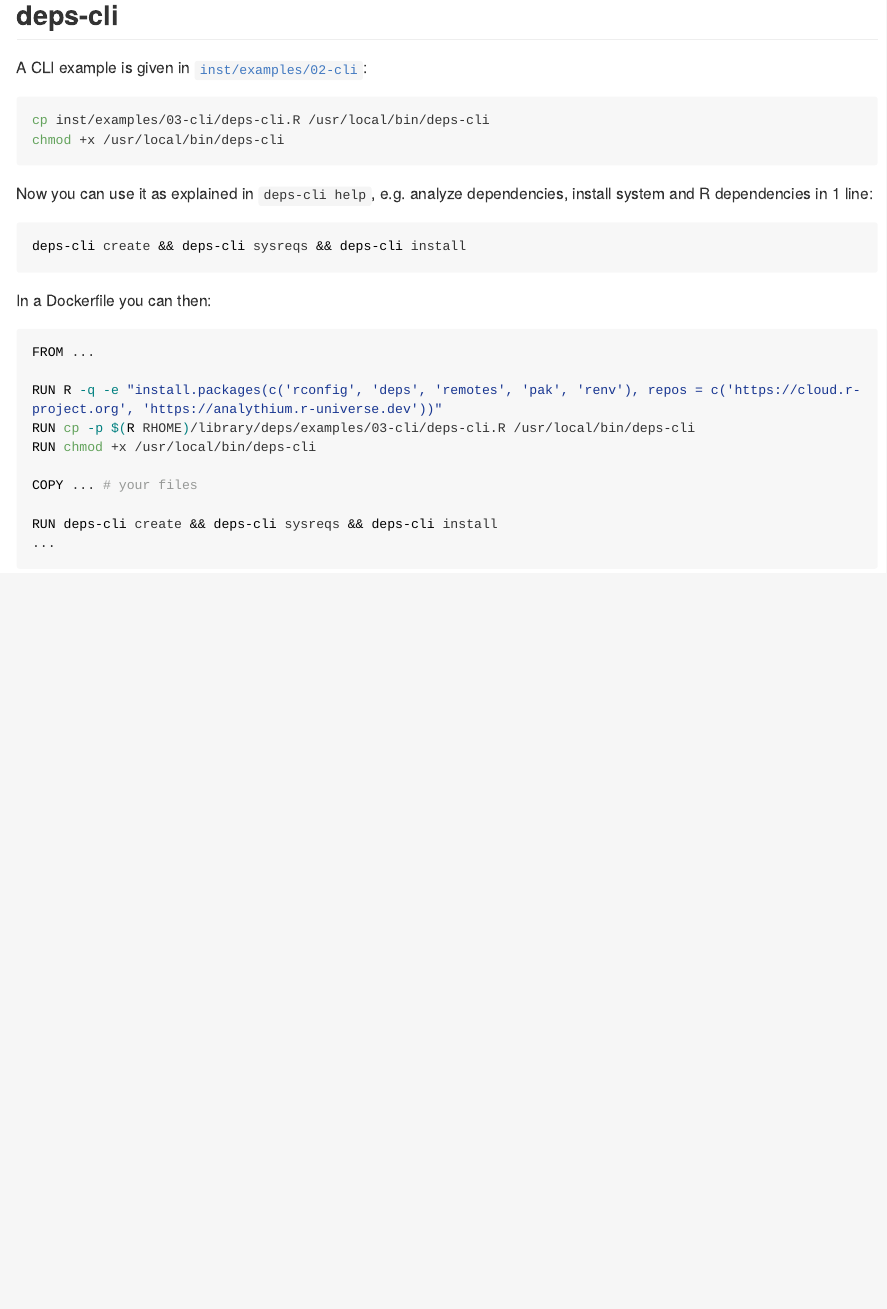
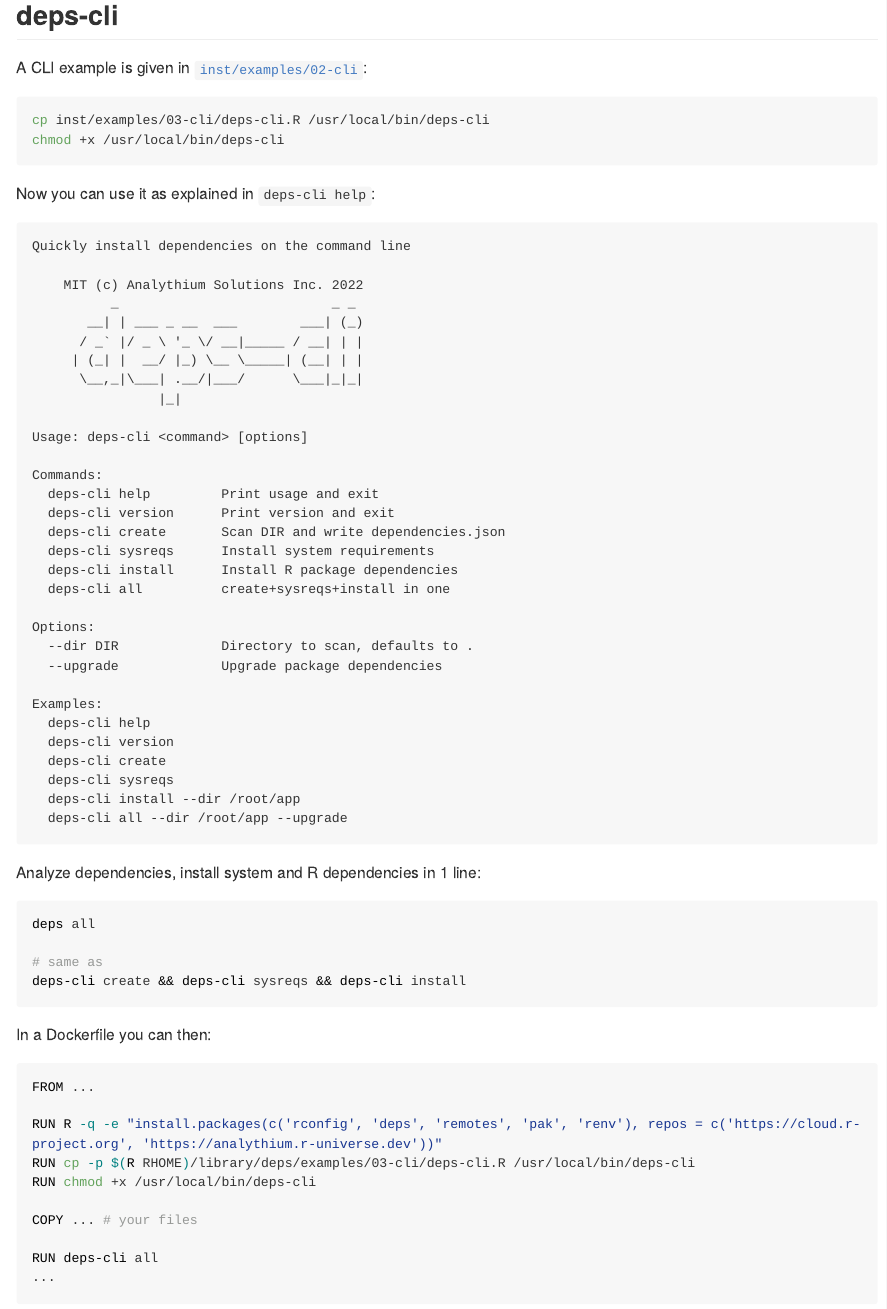
Before and after one commit to analythium/deps, an R Markdown document (README.Rmd): the page in a window 1100 px wide, from 4130 px down. The pictures show the output file README.md that the author committed with the source, drawn offline in the style of GitHub; long lines of code are wrapped; badge pictures from the web are left out.

Commit message:
Update README
Signed-off-by: Peter Solymos <psolymos@gmail.com>

````diff
--- a/README.Rmd
+++ b/README.Rmd
@@ -196,4 +196,31 @@
 chmod +x /usr/local/bin/deps-cli
 ```
 
-Now you can use it as explained in `deps-cli help`, e.g. analyze dependencies, install system and R dependencies in 1 line:
+Now you can use it as explained in `deps-cli help`:
+
+```
+Quickly install dependencies on the command line
+
+    MIT (c) Analythium Solutions Inc. 2022
+          _                           _ _
+       __| | ___ _ __  ___        ___| (_)
+      / _` |/ _ \ '_ \/ __|_____ / __| | |
+     | (_| |  __/ |_) \__ \_____| (__| | |
+      \__,_|\___| .__/|___/      \___|_|_|
+                |_|
+
+Usage: deps-cli <command> [options]
+
+Commands:
+  deps-cli help         Print usage and exit
+  deps-cli version      Print version and exit
+  deps-cli create       Scan DIR and write dependencies.json
+  deps-cli sysreqs      Install system requirements
+  deps-cli install      Install R package dependencies
+  deps-cli all          create+sysreqs+install in one
+
+Options:
+  --dir DIR             Directory to scan, defaults to .
+  --upgrade             Upgrade package dependencies
+
+Examples:
@@ -200,5 +231,13 @@
+  deps-cli install --dir /root/app
+  deps-cli all --dir /root/app --upgrade
+```
+
+Analyze dependencies, install system and R dependencies in 1 line:
 
 ```bash
+deps all
+
+# same as
 deps-cli create && deps-cli sysreqs && deps-cli install
 ```
 
@@ -213,7 +252,7 @@
 
 COPY ... # your files
 
-RUN deps-cli create && deps-cli sysreqs && deps-cli install
+RUN deps-cli all
 ...
 ```
 
````
Also changed, not shown: README.md, README.Rmd (4 more changed lines).
